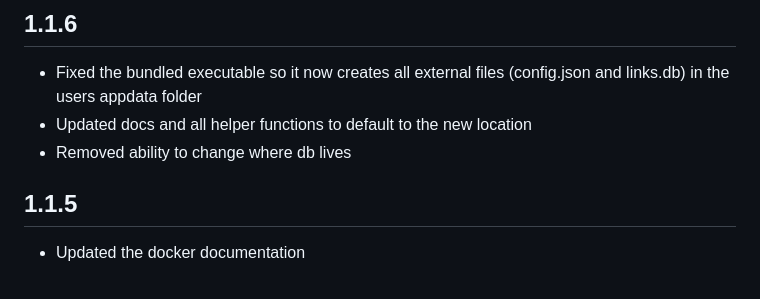
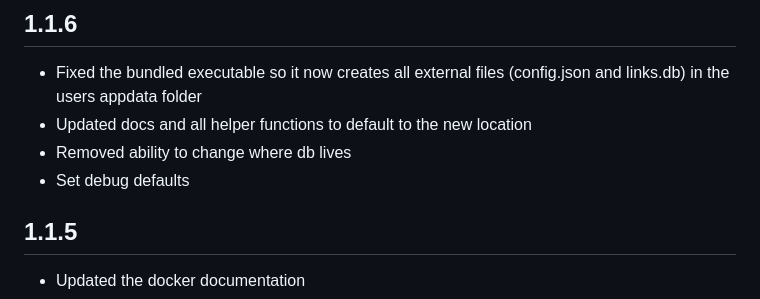
Before and after one commit to BoxCosplayer/go-search-engine, a Markdown page: CHANGELOG.md, the part around the change. GitHub-like rendering.

Commit message:
1.1.6 Update changelog

```diff
--- a/CHANGELOG.md
+++ b/CHANGELOG.md
@@ -8,6 +8,7 @@
 - Fixed the bundled executable so it now creates all external files (config.json and links.db) in the users appdata folder
 - Updated docs and all helper functions to default to the new location
 - Removed ability to change where db lives
+- Set debug defaults
 
 ## 1.1.5
 
```
